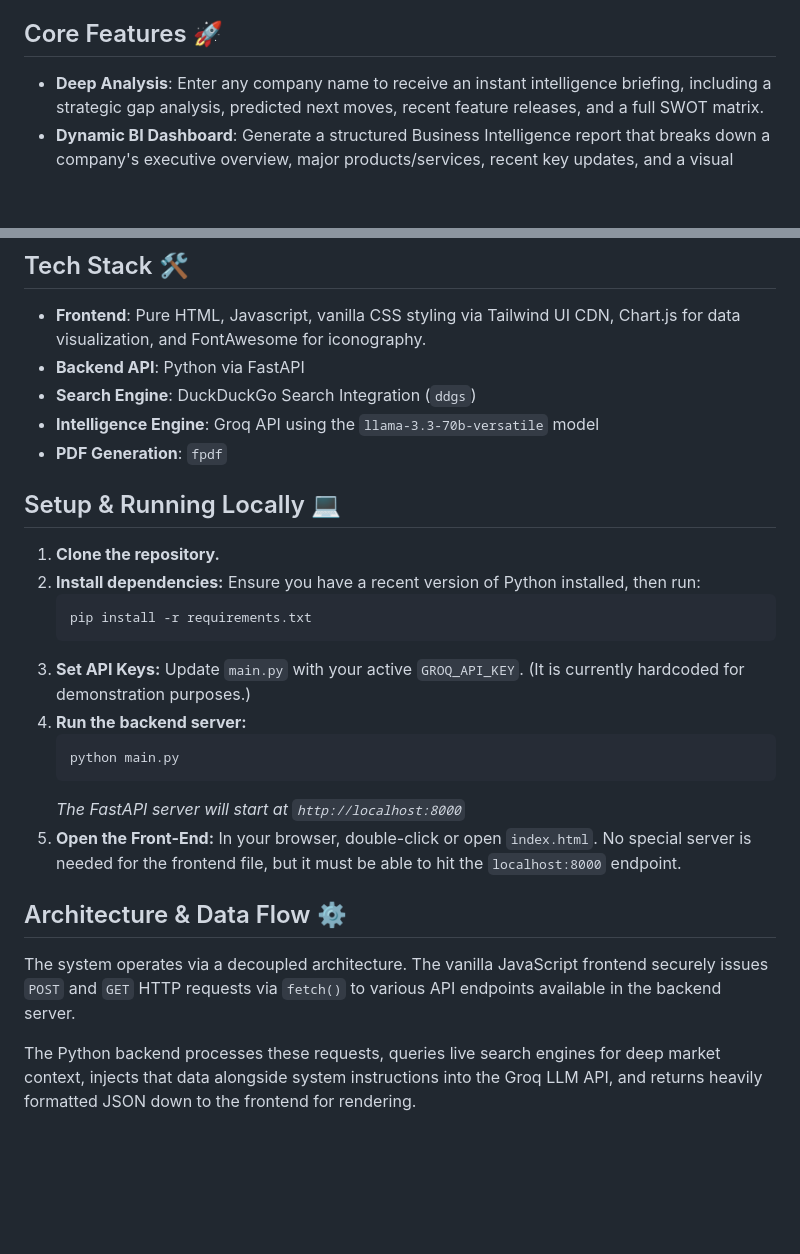
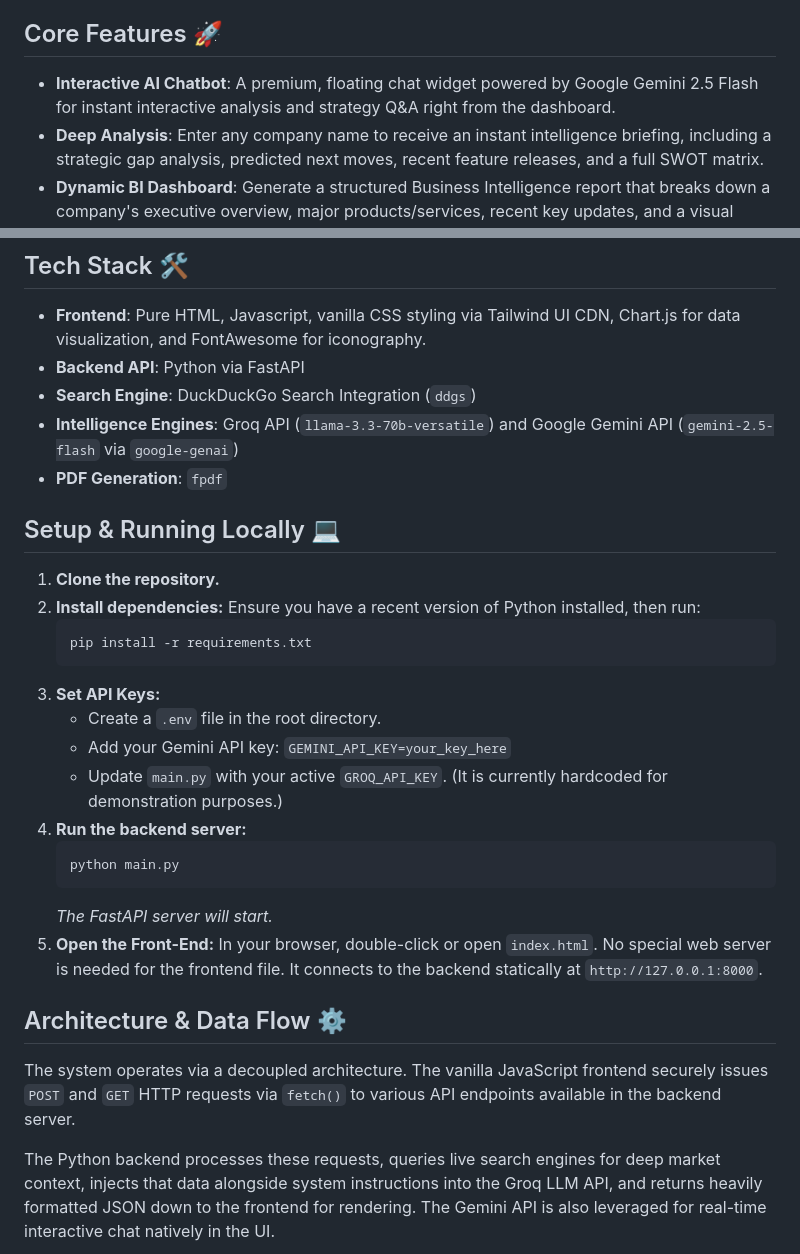
Before and after one commit to Chaitanyajagan/Market-Scout-Agent, a Markdown page: README.md, 2 parts joined by grey strips. Drawn GitHub-style; blank space fills up the shorter version.

````diff
--- a/README.md
+++ b/README.md
@@ -4,6 +4,7 @@
 
 ## Core Features 🚀
 
+- **Interactive AI Chatbot**: A premium, floating chat widget powered by Google Gemini 2.5 Flash for instant interactive analysis and strategy Q&A right from the dashboard.
 - **Deep Analysis**: Enter any company name to receive an instant intelligence briefing, including a strategic gap analysis, predicted next moves, recent feature releases, and a full SWOT matrix.
 - **Dynamic BI Dashboard**: Generate a structured Business Intelligence report that breaks down a company's executive overview, major products/services, recent key updates, and a visual Business Model structure tree.
 - **Similar Companies Finder**: Automatically identify and analyze competitors within the same business category, complete with market position, estimated revenue, competitive strengths, and links to their sites.
@@ -16,7 +17,7 @@
 - **Frontend**: Pure HTML, Javascript, vanilla CSS styling via Tailwind UI CDN, Chart.js for data visualization, and FontAwesome for iconography.
 - **Backend API**: Python via FastAPI
 - **Search Engine**: DuckDuckGo Search Integration (`ddgs`)
-- **Intelligence Engine**: Groq API using the `llama-3.3-70b-versatile` model
+- **Intelligence Engines**: Groq API (`llama-3.3-70b-versatile`) and Google Gemini API (`gemini-2.5-flash` via `google-genai`)
 - **PDF Generation**: `fpdf`
 
 ## Setup & Running Locally 💻
@@ -28,20 +29,22 @@
    pip install -r requirements.txt
    ```
 3. **Set API Keys:**
-   Update `main.py` with your active `GROQ_API_KEY`. (It is currently hardcoded for demonstration purposes.)
+   - Create a `.env` file in the root directory.
+   - Add your Gemini API key: `GEMINI_API_KEY=your_key_here`
+   - Update `main.py` with your active `GROQ_API_KEY`. (It is currently hardcoded for demonstration purposes.)
 4. **Run the backend server:**
    ```bash
    python main.py
    ```
-   *The FastAPI server will start at `http://localhost:8000`*
+   *The FastAPI server will start.*
 5. **Open the Front-End:**
-   In your browser, double-click or open `index.html`. No special server is needed for the frontend file, but it must be able to hit the `localhost:8000` endpoint.
+   In your browser, double-click or open `index.html`. No special web server is needed for the frontend file. It connects to the backend statically at `http://127.0.0.1:8000`.
 
 ## Architecture & Data Flow ⚙️
 
 The system operates via a decoupled architecture. The vanilla JavaScript frontend securely issues `POST` and `GET` HTTP requests via `fetch()` to various API endpoints available in the backend server.
 
-The Python backend processes these requests, queries live search engines for deep market context, injects that data alongside system instructions into the Groq LLM API, and returns heavily formatted JSON down to the frontend for rendering.
+The Python backend processes these requests, queries live search engines for deep market context, injects that data alongside system instructions into the Groq LLM API, and returns heavily formatted JSON down to the frontend for rendering. The Gemini API is also leveraged for real-time interactive chat natively in the UI.
 
 ```mermaid
 flowchart TD
````
Also changed, not shown: other parts of README.md (+3 -0 lines).
